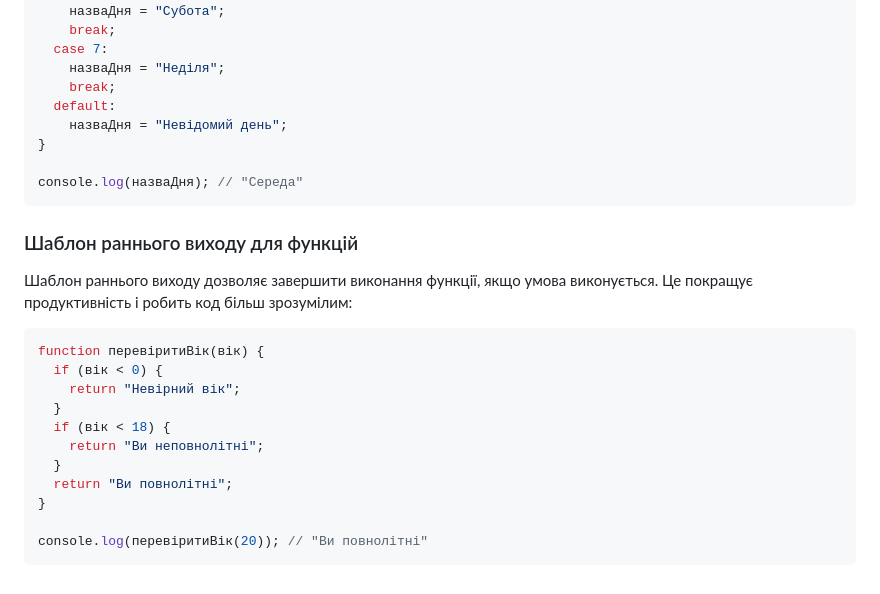
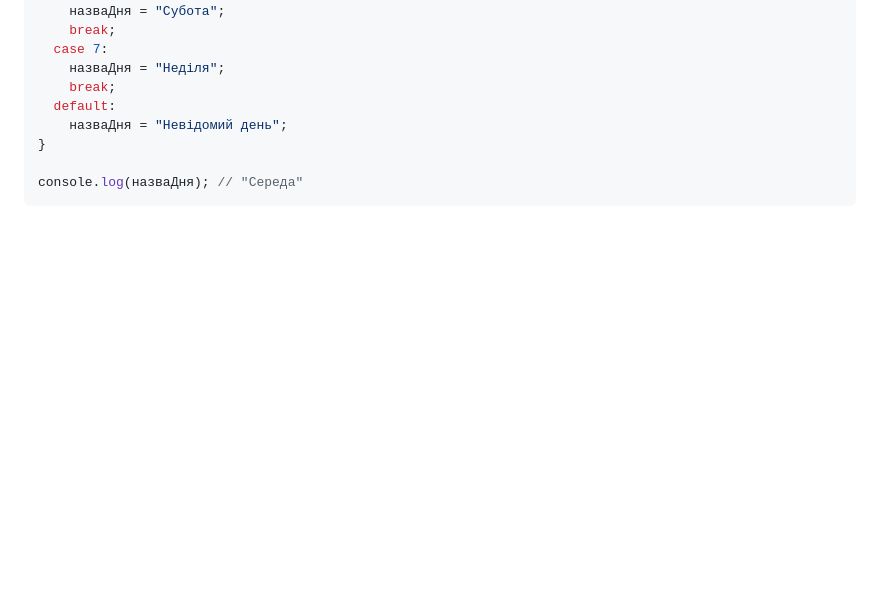
Before and after one commit to oldens/javascript-learning-course, a Markdown page: lectures/lesson2/lecture2.md, the part around the change. Rendered like a GitHub page; blank space fills up the shorter version.

````diff
--- a/lectures/lesson2/lecture2.md
+++ b/lectures/lesson2/lecture2.md
@@ -211,21 +211,3 @@ switch (деньТижня) {
 
 console.log(назваДня); // "Середа"
 ```
-
-### Шаблон раннього виходу для функцій
-
-Шаблон раннього виходу дозволяє завершити виконання функції, якщо умова виконується. Це покращує продуктивність і робить код більш зрозумілим:
-
-```javascript
-function перевіритиВік(вік) {
-  if (вік < 0) {
-    return "Невірний вік";
-  }
-  if (вік < 18) {
-    return "Ви неповнолітні";
-  }
-  return "Ви повнолітні";
-}
-
-console.log(перевіритиВік(20)); // "Ви повнолітні"
-```
````
